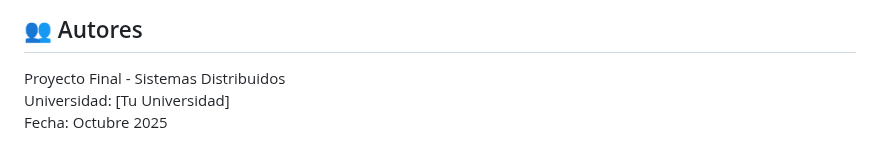
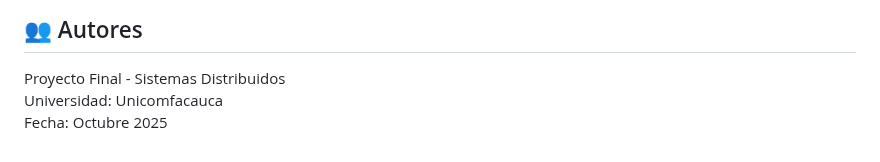
Before and after one commit to Anntonios1/SD, a Markdown page: README.md, the part around the change. GitHub-like rendering.

Commit message:
Update university name in README

```diff
--- a/README.md
+++ b/README.md
@@ -227,5 +227,5 @@ Este proyecto es de código abierto y está disponible para fines educativos.
 ## 👥 Autores
 
 Proyecto Final - Sistemas Distribuidos
-Universidad: [Tu Universidad]
+Universidad: Unicomfacauca
 Fecha: Octubre 2025
```
